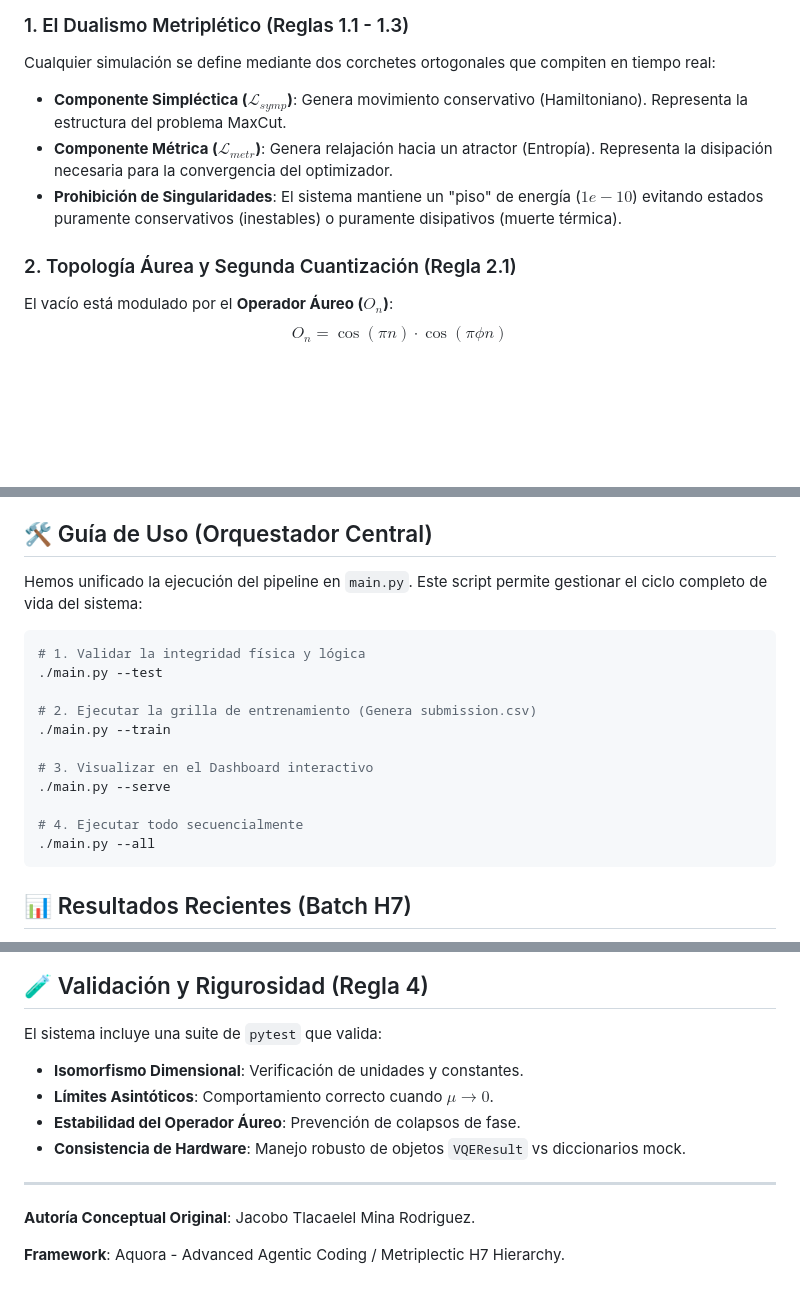
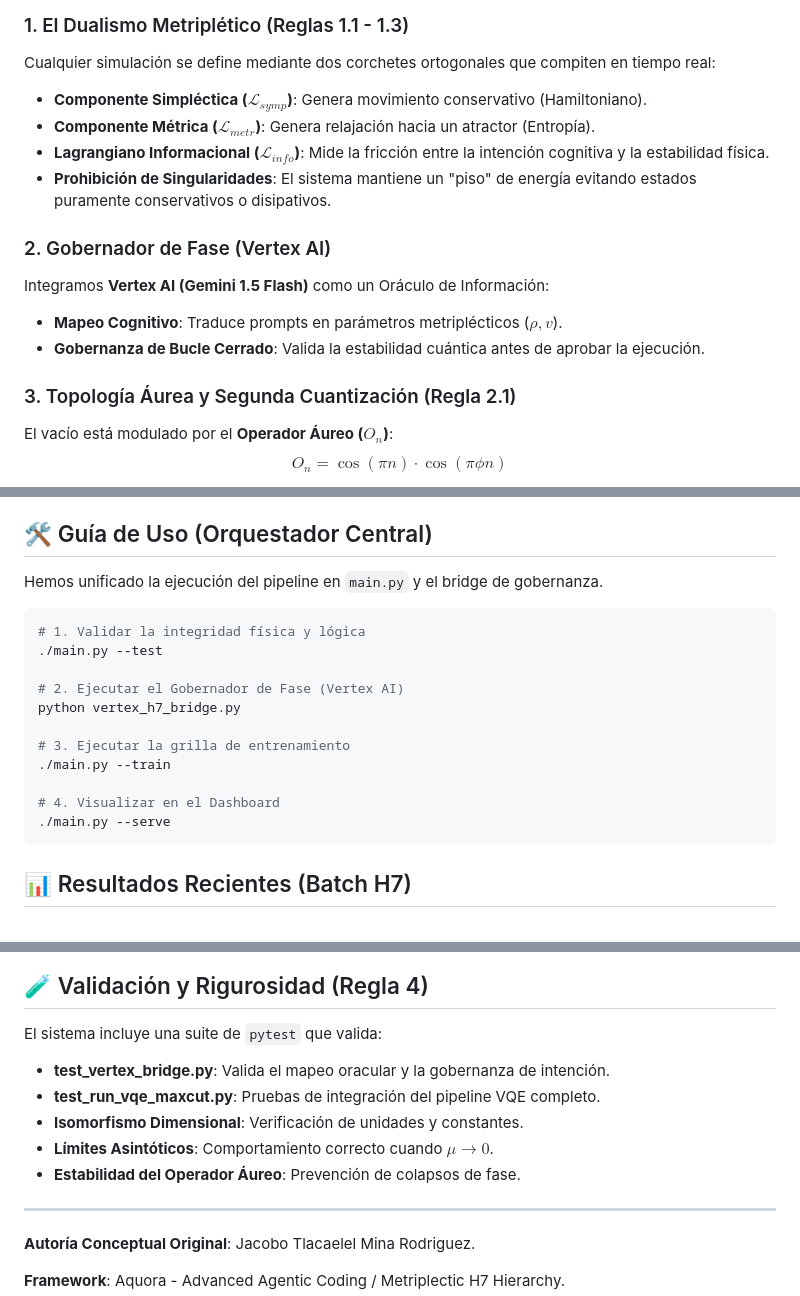
Before and after one commit to jakobmina/aquora, a Markdown page: README.md, 3 parts joined by grey strips. Rendered like a GitHub page; blank space fills up the shorter version.

````diff
--- a/README.md
+++ b/README.md
@@ -12,11 +12,19 @@ El sistema cumple con el **Manifiesto de la Analogía Rigurosa (Nivel 3)**, aseg
 
 Cualquier simulación se define mediante dos corchetes ortogonales que compiten en tiempo real:
 
-* **Componente Simpléctica ($\mathcal{L}_{symp}$)**: Genera movimiento conservativo (Hamiltoniano). Representa la estructura del problema MaxCut.
-* **Componente Métrica ($\mathcal{L}_{metr}$)**: Genera relajación hacia un atractor (Entropía). Representa la disipación necesaria para la convergencia del optimizador.
-* **Prohibición de Singularidades**: El sistema mantiene un "piso" de energía ($1e-10$) evitando estados puramente conservativos (inestables) o puramente disipativos (muerte térmica).
+* **Componente Simpléctica ($\mathcal{L}_{symp}$)**: Genera movimiento conservativo (Hamiltoniano).
+* **Componente Métrica ($\mathcal{L}_{metr}$)**: Genera relajación hacia un atractor (Entropía).
+* **Lagrangiano Informacional ($\mathcal{L}_{info}$)**: Mide la fricción entre la intención cognitiva y la estabilidad física.
+* **Prohibición de Singularidades**: El sistema mantiene un "piso" de energía evitando estados puramente conservativos o disipativos.
 
-### 2. Topología Áurea y Segunda Cuantización (Regla 2.1)
+### 2. Gobernador de Fase (Vertex AI)
+
+Integramos **Vertex AI (Gemini 1.5 Flash)** como un Oráculo de Información:
+
+* **Mapeo Cognitivo**: Traduce prompts en parámetros metriplécticos ($\rho, v$).
+* **Gobernanza de Bucle Cerrado**: Valida la estabilidad cuántica antes de aprobar la ejecución.
+
+### 3. Topología Áurea y Segunda Cuantización (Regla 2.1)
 
 El vacío está modulado por el **Operador Áureo ($O_n$)**:
 $$O_n = \cos(\pi n) \cdot \cos(\pi \phi n)$$
@@ -35,20 +43,20 @@ Mapeamos las amplitudes de probabilidad del hardware cuántico a un espacio de c
 
 ## 🛠️ Guía de Uso (Orquestador Central)
 
-Hemos unificado la ejecución del pipeline en `main.py`. Este script permite gestionar el ciclo completo de vida del sistema:
+Hemos unificado la ejecución del pipeline en `main.py` y el bridge de gobernanza.
 
 ```bash
 # 1. Validar la integridad física y lógica
 ./main.py --test
 
-# 2. Ejecutar la grilla de entrenamiento (Genera submission.csv)
+# 2. Ejecutar el Gobernador de Fase (Vertex AI)
+python vertex_h7_bridge.py
+
+# 3. Ejecutar la grilla de entrenamiento
 ./main.py --train
 
-# 3. Visualizar en el Dashboard interactivo
+# 4. Visualizar en el Dashboard
 ./main.py --serve
-
-# 4. Ejecutar todo secuencialmente
-./main.py --all
 ```
 
 ## 📊 Resultados Recientes (Batch H7)
@@ -75,10 +83,11 @@ La última ejecución de la grilla de fase ($n=1..4$, $\phi \in \{0.3624, 0.6180
 
 El sistema incluye una suite de `pytest` que valida:
 
+* **test_vertex_bridge.py**: Valida el mapeo oracular y la gobernanza de intención.
+* **test_run_vqe_maxcut.py**: Pruebas de integración del pipeline VQE completo.
 * **Isomorfismo Dimensional**: Verificación de unidades y constantes.
 * **Límites Asintóticos**: Comportamiento correcto cuando $\mu \to 0$.
 * **Estabilidad del Operador Áureo**: Prevención de colapsos de fase.
-* **Consistencia de Hardware**: Manejo robusto de objetos `VQEResult` vs diccionarios mock.
 
 ---
 
````
